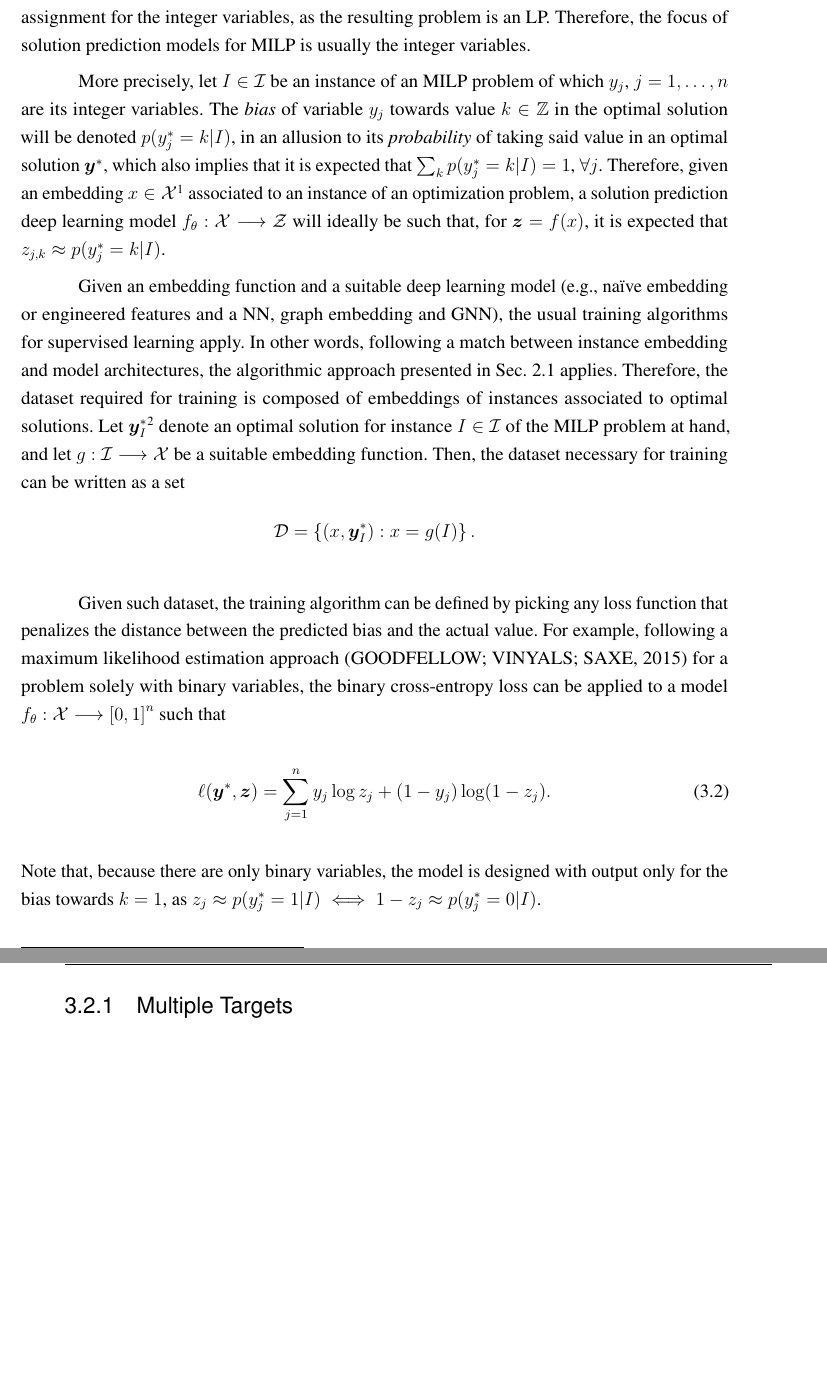
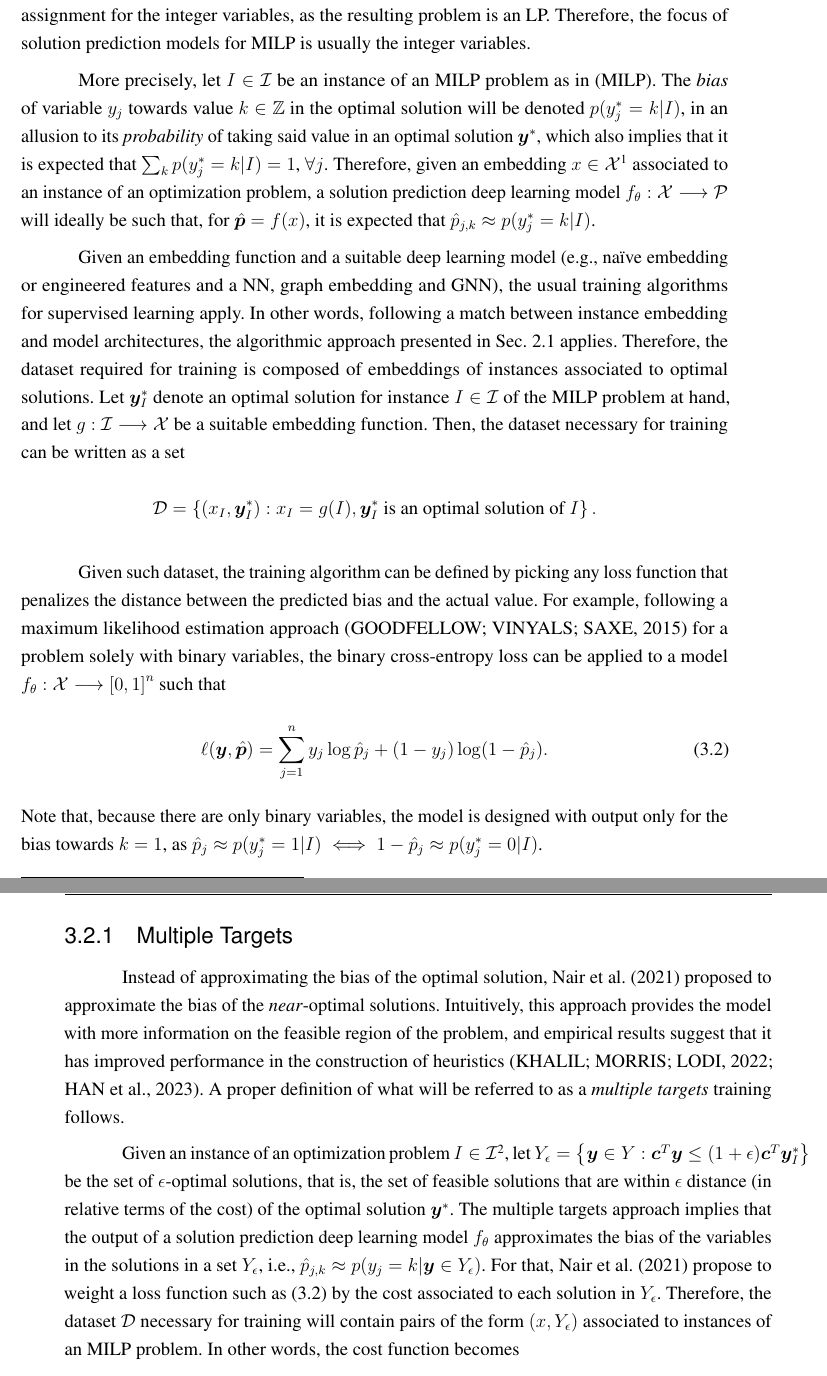
Before and after one commit to brunompacheco/msc-thesis, a LaTeX thesis (main.tex, which reads chapters/chapter_3.tex): two parts of pages 38 and 39 of 53, joined at a grey line, cut so that both start at the same text, the shorter picture padded with empty space. Compiled offline with pdfLaTeX.

Commit message:
add training with multiple targets

```diff
--- a/chapters/chapter_3.tex
+++ b/chapters/chapter_3.tex
@@ -95,28 +95,39 @@ Intuitively, the bias of a variable towards a value indicates how likely that va
 As the problem is linear over the continuous variables, their optimal value value can be determined in polynomial time given an optimal assignment for the integer variables, as the resulting problem is an LP.
 Therefore, the focus of solution prediction models for MILP is usually the integer variables.
 
-More precisely, let $I\in \mathcal{I}$ be an instance of an MILP problem of which $y_j$, $j=1,\ldots,n$ are its integer variables.
+More precisely, let $I\in \mathcal{I}$ be an instance of an MILP problem as in \eqref{eq:general-milp}.
 The \emph{bias} of variable $y_j$ towards value $k\in \Z$ in the optimal solution will be denoted $p(y_j^*=k|I)$, in an allusion to its \emph{probability} of taking said value in an optimal solution $\bm{y}^*$, which also implies that it is expected that $\sum_{k} p(y_j^*=k|I) = 1$, $\forall j$.
-Therefore, given an embedding $x\in \mathcal{X}$\footnote{Here, $\mathcal{X}$ is used to denote a more general embedding space, that can that of feature vectors or of graph embeddings.} associated to an instance of an optimization problem, a solution prediction deep learning model $f_{\theta}: \mathcal{X} \longrightarrow \mathcal{Z}$ will ideally be such that, for $\bm{z}=f(x)$, it is expected that $z_{j,k}\approx p(y_j^*=k|I)$.
+Therefore, given an embedding $x\in \mathcal{X}$\footnote{Here, $\mathcal{X}$ is used to denote a more general embedding space, that can that of feature vectors or of graph embeddings.} associated to an instance of an optimization problem, a solution prediction deep learning model $f_{\theta}: \mathcal{X} \longrightarrow \mathcal{P}$ will ideally be such that, for $\hat{\bm{p}}=f(x)$, it is expected that $\hat{p}_{j,k}\approx p(y_j^*=k|I)$.
 
 Given an embedding function and a suitable deep learning model (e.g., naïve embedding or engineered features and a NN, graph embedding and GNN), the usual training algorithms for supervised learning apply.
 In other words, following a match between instance embedding and model architectures, the algorithmic approach presented in Sec.~\ref{sec:supervised-learning} applies.
 Therefore, the dataset required for training is composed of embeddings of instances associated to optimal solutions.
-Let $\bm{y}^{*}_I$\footnote{Note that, implicitly, $y$ is now used to represent the decision variables of the optimization problems to avoid a confusion with the input space of the deep learning model.} denote an optimal solution for instance $I\in \mathcal{I}$ of the MILP problem at hand, and let $g: \mathcal{I} \longrightarrow \mathcal{X}$ be a suitable embedding function.
+Let $\bm{y}^{*}_I$ denote an optimal solution for instance $I\in \mathcal{I}$ of the MILP problem at hand, and let $g: \mathcal{I} \longrightarrow \mathcal{X}$ be a suitable embedding function.
 Then, the dataset necessary for training can be written as a set \[
-    \mathcal{D} = \left\{ (x, \bm{y}^{*}_I) : x = g(I) \right\}
+    \mathcal{D} = \left\{ (x_I, \bm{y}^{*}_I) : x_I = g(I), \bm{y}^*_I\text{ is an optimal solution of }I \right\}
 .\]
 
 Given such dataset, the training algorithm can be defined by picking any loss function that penalizes the distance between the predicted bias and the actual value.
 For example, following a maximum likelihood estimation approach~\cite{goodfellowQualitativelyCharacterizingNeural2015} for a problem solely with binary variables, the binary cross-entropy loss can be applied to a model $f_{\theta}: \mathcal{X} \longrightarrow \left[ 0,1 \right]^n$ such that
-\begin{equation}
-    \ell(\bm{y}^*, \bm{z}) = \sum_{j=1}^{n} y_j \log z_j + (1-y_j) \log (1 - z_j)
+\begin{equation}\label{eq:bce-loss}
+    \ell(\bm{y}, \hat{\bm{p}}) = \sum_{j=1}^{n} y_j \log \hat{p}_j + (1-y_j) \log (1 - \hat{p}_j)
 .\end{equation}
-Note that, because there are only binary variables, the model is designed with output only for the bias towards $k=1$, as $z_j\approx p(y_j^*=1|I) \iff 1-z_j\approx p(y_j^*=0|I)$.
+Note that, because there are only binary variables, the model is designed with output only for the bias towards $k=1$, as $\hat{p}_j\approx p(y_j^*=1|I) \iff 1-\hat{p}_j\approx p(y_j^*=0|I)$.
 
 
 \subsection{Multiple Targets}
 
+Instead of approximating the bias of the optimal solution, \citeonline{nairSolvingMixedInteger2021} proposed to approximate the bias of the \emph{near}-optimal solutions.
+Intuitively, this approach provides the model with more information on the feasible region of the problem, and empirical results suggest that it has improved performance in the construction of heuristics~\cite{khalilMIPGNNDataDrivenFramework2022,hanGNNGuidedPredictandSearchFramework2023}.
+A proper definition of what will be referred to as a \emph{multiple targets} training follows.
+
+Given an instance of an optimization problem $I\in \mathcal{I}$\footnote{In the following, the reference to $I$ is omitted to ease the notation, but the definitions are specific to an instance.}, let $Y_\epsilon = \left\{ \bm{y} \in Y: \bm{c}^T\bm{y} \le (1+\epsilon) \bm{c}^T\bm{y}^*_{I} \right\}$ be the set of $\epsilon$-optimal solutions, that is, the set of feasible solutions that are within $\epsilon$ distance (in relative terms of the cost) of the optimal solution $\bm{y}^*$.
+The multiple targets approach implies that the output of a solution prediction deep learning model $f_{\theta}$ approximates the bias of the variables in the solutions in a set $Y_\epsilon$, i.e., $\hat{p}_{j,k} \approx p(y_j = k | \bm{y} \in Y_\epsilon)$.
+For that, \citeonline{nairSolvingMixedInteger2021} propose to weight a loss function such as \eqref{eq:bce-loss} by the cost associated to each solution in $Y_\epsilon$.
+Therefore, the dataset $\mathcal{D}$ necessary for training will contain pairs of the form $(x,Y_\epsilon)$ associated to instances of an MILP problem.
+In other words, the cost function becomes \[
+    \mathcal{L}(\theta) = \frac{1}{|\mathcal{D}|} \sum_{(x,Y_\epsilon)\in \mathcal{D}} \sum_{\bm{y}\in Y_\epsilon}  \frac{e^{-\bm{c}^T \bm{y}}}{\sum_{\bm{y}'\in Y_\epsilon} e^{-\bm{c}^T \bm{y}'}} \ell(\bm{y},f_\theta(x))
+.\]
 
 
 \section{Learning-based Heuristics}\label{sec:learning-based-heuristics}
```
Also changed, not shown: chapters/chapter_3.tex (18 more changed lines).
